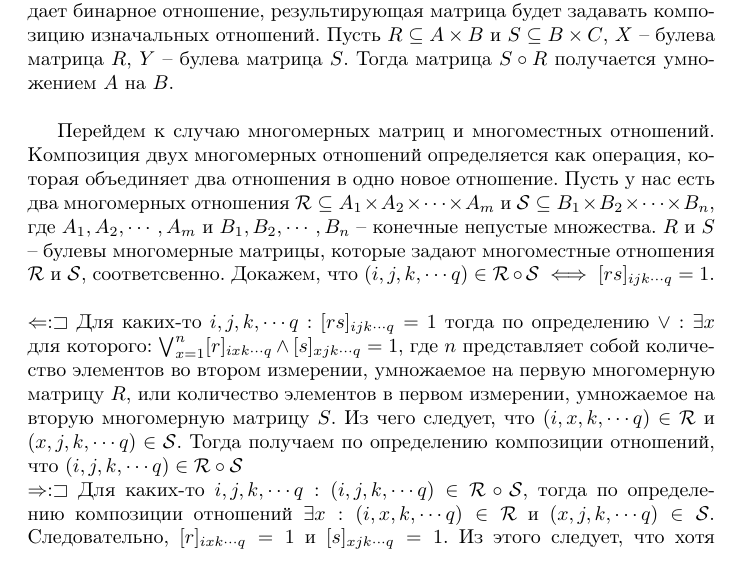
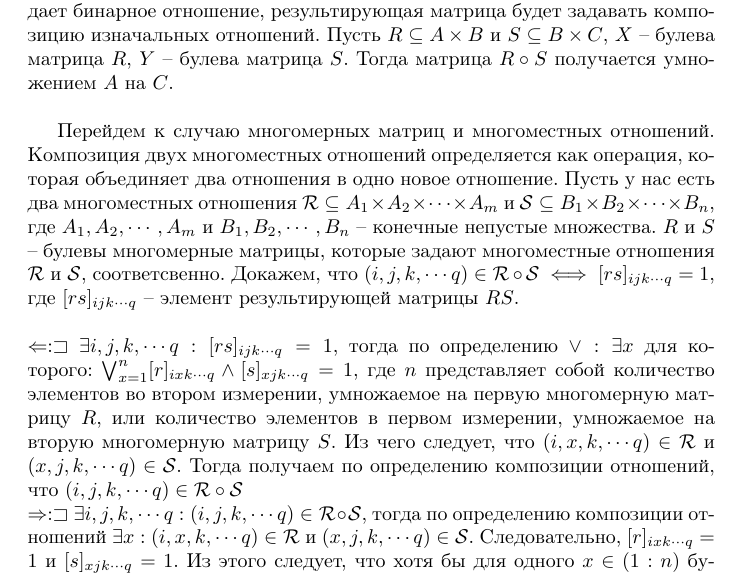
Before and after one commit to ALanovaya/datalog-translator, a LaTeX document (docs/coursework.tex): part of page 1 of 2, cut so that both start at the same text. Compiled offline with pdfLaTeX.

Commit message:
Fix misprints in doc

```diff
--- a/docs/coursework.tex
+++ b/docs/coursework.tex
@@ -11,17 +11,16 @@
 
 \section{Многомерные матрицы и многоместные отношения}
 Известно, что при умножение двухмерных матриц, каждая из которых задает бинарное отношение, результирующая матрица будет задавать композицию изначальных отношений.
-Пусть $R \subseteq A \times B$ и $S \subseteq B \times C$, $X$ -- булева матрица $R$, $Y$ -- булева матрица $S$. Тогда матрица $S \circ R $ получается умножением $A$ на $B$.
+Пусть $R \subseteq A \times B$ и $S \subseteq B \times C$, $X$ -- булева матрица $R$, $Y$ -- булева матрица $S$. Тогда матрица $R \circ S $ получается умножением $A$ на $C$.
 \\
 
-Перейдем к случаю многомерных матриц и многоместных отношений. Композиция двух многомерных отношений определяется как операция, которая объединяет два отношения в одно новое отношение. Пусть у нас есть два многомерных отношения $\mathcal{R} \subseteq A_1 \times A_2 \times \cdots \times A_m$ и $\mathcal{S} \subseteq B_1 \times B_2 \times \cdots \times B_n$, где $A_1, A_2, \cdots, A_m$ и $B_1, B_2, \cdots, B_n$ -- конечные непустые множества. $R$ и $S$ -- булевы многомерные матрицы, которые задают многоместные отношения $\mathcal{R}$ и $\mathcal{S}$, соответсвенно. Докажем, что $(i,j,k, \cdots q) \in \mathcal{R} \circ \mathcal{S} \iff [rs]_{i j k\cdots q} = 1$.\\\\
-$\Leftarrow :  \sqsupset$ Для каких-то $i, j, k, \cdots q : [rs]_{ijk\cdots q} = 1$ тогда по определению $\vee : \exists x$ для которого: $\bigvee_{x=1}^n [r]_{ixk\cdots q} \wedge [s]_{xjk\cdots q} = 1$, где $n$ представляет собой количество элементов во втором измерении, умножаемое на первую многомерную матрицу $R$, или количество элементов в первом измерении, умножаемое на вторую многомерную матрицу $S$. Из чего следует, что $(i,x,k, \cdots q) \in \mathcal{R}$ и $(x,j,k,\cdots q) \in \mathcal{S}$. Тогда получаем по определению композиции отношений, что $(i,j,k, \cdots q) \in \mathcal{R} \circ \mathcal{S}$ \\
-$\Rightarrow : \sqsupset$ Для каких-то $i, j, k, \cdots q : (i,j,k, \cdots q) \in \mathcal{R} \circ \mathcal{S}$, тогда по определению композиции отношений $\exists x: (i,x,k, \cdots q) \in \mathcal{R}$ и $(x,j,k,\cdots q) \in \mathcal{S}$. Следовательно, $[r]_{ixk\cdots q} = 1$ и $[s]_{xjk\cdots q} = 1$. Из этого следует, что хотя бы для одного $x \in (1:n)$ будет верно, что $[r]_{ixk\cdots q} \wedge [s]_{xjk\cdots q} = 1$, тогда $\bigvee_{x=1}^n [r]_{ixk\cdots q} \wedge [s]_{xjk\cdots q} = 1$. По определению $\vee$ получаем, что $[rs]_{i j k\cdots q} = 1.\\$
+Перейдем к случаю многомерных матриц и многоместных отношений. Композиция двух многоместных отношений определяется как операция, которая объединяет два отношения в одно новое отношение. Пусть у нас есть два многоместных отношения $\mathcal{R} \subseteq A_1 \times A_2 \times \cdots \times A_m$ и $\mathcal{S} \subseteq B_1 \times B_2 \times \cdots \times B_n$, где $A_1, A_2, \cdots, A_m$ и $B_1, B_2, \cdots, B_n$ -- конечные непустые множества. $R$ и $S$ -- булевы многомерные матрицы, которые задают многоместные отношения $\mathcal{R}$ и $\mathcal{S}$, соответсвенно. Докажем, что $(i,j,k, \cdots q) \in \mathcal{R} \circ \mathcal{S} \iff [rs]_{i j k\cdots q} = 1$, где $[rs]_{ijk \cdots q}$ -- элемент результирующей матрицы $RS$.\\\\
+$\Leftarrow :  \sqsupset$ $\exists i, j, k, \cdots q : [rs]_{ijk\cdots q} = 1$, тогда по определению $\vee : \exists x$ для которого: $\bigvee_{x=1}^n [r]_{ixk\cdots q} \wedge [s]_{xjk\cdots q} = 1$, где $n$ представляет собой количество элементов во втором измерении, умножаемое на первую многомерную матрицу $R$, или количество элементов в первом измерении, умножаемое на вторую многомерную матрицу $S$. Из чего следует, что $(i,x,k, \cdots q) \in \mathcal{R}$ и $(x,j,k,\cdots q) \in \mathcal{S}$. Тогда получаем по определению композиции отношений, что $(i,j,k, \cdots q) \in \mathcal{R} \circ \mathcal{S}$ \\
+$\Rightarrow : \sqsupset$ $\exists i, j, k, \cdots q : (i,j,k, \cdots q) \in \mathcal{R} \circ \mathcal{S}$, тогда по определению композиции отношений $\exists x: (i,x,k, \cdots q) \in \mathcal{R}$ и $(x,j,k,\cdots q) \in \mathcal{S}$. Следовательно, $[r]_{ixk\cdots q} = 1$ и $[s]_{xjk\cdots q} = 1$. Из этого следует, что хотя бы для одного $x \in (1:n)$ будет верно, что $[r]_{ixk\cdots q} \wedge [s]_{xjk\cdots q} = 1$, тогда $\bigvee_{x=1}^n [r]_{ixk\cdots q} \wedge [s]_{xjk\cdots q} = 1$. По определению $\vee$ получаем, что $[rs]_{i j k\cdots q} = 1.$
 \begin{flushright}
 $\square$
 \end{flushright}
 \\
-
 
 Рассмотрим пример. Матрица $A$ размерности $4 \times 2 \times 3$ задает отношение "студенты посещают определенные курсы", первая размерность $(4)$ представляет количество студентов, вторая размерность $(2)$ - количество курсов, а третья размерность $(3)$ - количество задач в каждом курсе.Элементы матрицы $A$ отражают информацию о том, какие задачи выполнены студентами в конкретных курсах. Каждый элемент матрицы $A$ содержит информацию о выполнении задачи студентом. Например, элемент $A(0, 1, 0)$ может указывать на то, что первый студент выполнил первую задачу во втором курсе.
 \[
```
